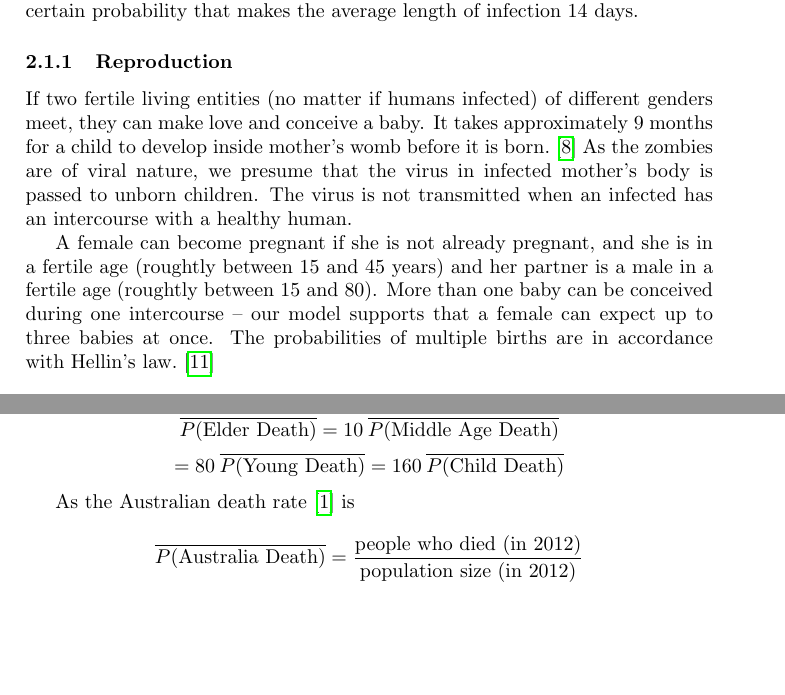
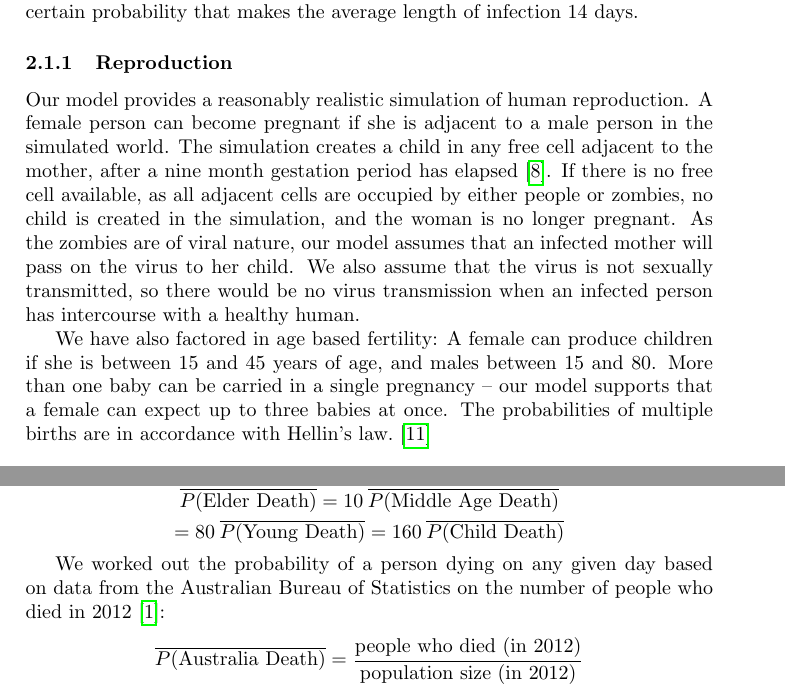
Before and after one commit to ryanleong/ZombieApocalypse, a LaTeX document (report/tr.tex): two parts of pages 3 and 6 of 20 before the commit and two parts of pages 4 and 6 of 21 after it, joined at a grey line, cut so that both start at the same text, the shorter picture padded with empty space. Compiled offline with pdfLaTeX.

Commit message:
More proof reading.

```diff
--- a/report/tr.tex
+++ b/report/tr.tex
@@ -107,13 +106,15 @@ The transition happens with a certain probability that makes the average length
 
 \subsubsection{Reproduction}
 
-If two fertile living entities (no matter if humans infected) of different genders meet, they can make love and conceive a baby.
-It takes approximately 9 months for a child to develop inside mother's womb before it is born. \cite{pregnancy}
-As the zombies are of viral nature, we presume that the virus in infected mother's body is passed to unborn children.
-The virus is not transmitted when an infected has an intercourse with a healthy human.
+Our model provides a reasonably realistic simulation of human reproduction.
+A female person can become pregnant if she is adjacent to a male person in the simulated world.
+The simulation creates a child in any free cell adjacent to the mother, after a nine month gestation period has elapsed\cite{pregnancy}.
+If there is no free cell available, as all adjacent cells are occupied by either people or zombies, no child is created in the simulation, and the woman is no longer pregnant.
+As the zombies are of viral nature, our model assumes that an infected mother will pass on the virus to her child.
+We also assume that the virus is not sexually transmitted, so there would be no virus transmission when an infected person has intercourse with a healthy human.
 
-A female can become pregnant if she is not already pregnant, and she is in a fertile age (roughtly between 15 and 45 years) and her partner is a male in a fertile age (roughtly between 15 and 80).
-More than one baby can be conceived during one intercourse -- our model supports that a female can expect up to three babies at once.
+We have also factored in age based fertility: A female can produce children if she is between 15 and 45 years of age, and males between 15 and 80.
+More than one baby can be carried in a single pregnancy -- our model supports that a female can expect up to three babies at once.
 The probabilities of multiple births are in accordance with Hellin's law. \cite{hellinslaw}
 
 \subsubsection{Age}
@@ -225,7 +225,7 @@ Based on Gompertz–Makeham law \cite{mortalitylaw} and mortality rates graph fo
 $$ \mean{P(\text{Elder Death})} = 10\: \mean{P(\text{Middle Age Death})} $$
 $$ = 80\: \mean{P(\text{Young Death})} = 160\: \mean{P(\text{Child Death})} $$
 
-As the Australian death rate \cite{absdeath} is
+We worked out the probability of a person dying on any given day based on data from the Australian Bureau of Statistics on the number of people who died in 2012\cite{absdeath}:
 $$ \mean{P(\text{Australia Death})} = \frac{\text{people who died (in 2012)}}{\text{population size (in 2012)}} $$
 $$ = \frac{147098}{23319400} = 0.63\%/\text{year} = 0.0017\%/\text{day} $$
 
```
Also changed, not shown: report/tr.tex (30 more changed lines).
